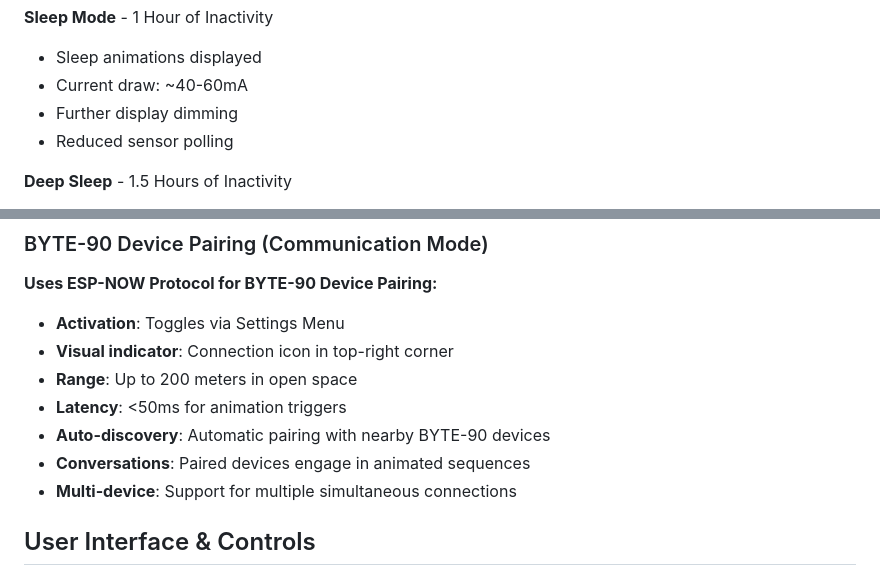
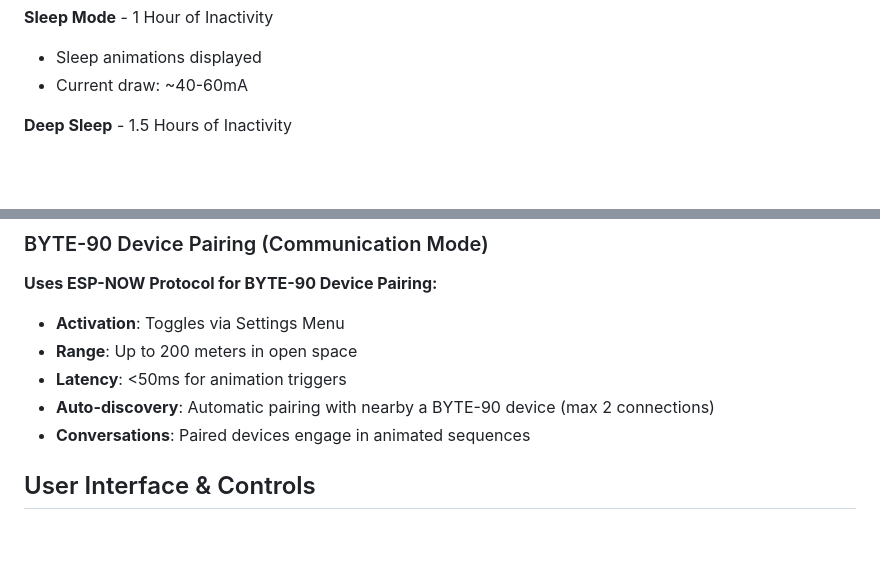
Before and after one commit to pawwapawa/ByteSprout, a Markdown page: README.md, 2 parts joined by grey strips. Drawn GitHub-style; blank space fills up the shorter version.

Commit message:
Update README.md
Corrections to a few feature statements

```diff
--- a/README.md
+++ b/README.md
@@ -174,8 +174,6 @@ BYTE-90 implements progressive power management with four distinct states:
 **Sleep Mode** - 1 Hour of Inactivity
 - Sleep animations displayed
 - Current draw: ~40-60mA
-- Further display dimming
-- Reduced sensor polling
 
 **Deep Sleep** - 1.5 Hours of Inactivity
 - 20-second countdown preparation time
@@ -222,12 +220,10 @@ The BYTE-90 uses sophisticated motion detection with hardware-based tap detectio
 
 **Uses ESP-NOW Protocol for BYTE-90 Device Pairing:**
 - **Activation**: Toggles via Settings Menu
-- **Visual indicator**: Connection icon in top-right corner
 - **Range**: Up to 200 meters in open space
 - **Latency**: <50ms for animation triggers
-- **Auto-discovery**: Automatic pairing with nearby BYTE-90 devices
+- **Auto-discovery**: Automatic pairing with nearby a BYTE-90 device (max 2 connections)
 - **Conversations**: Paired devices engage in animated sequences
-- **Multi-device**: Support for multiple simultaneous connections
 
 ## User Interface & Controls
 
```
